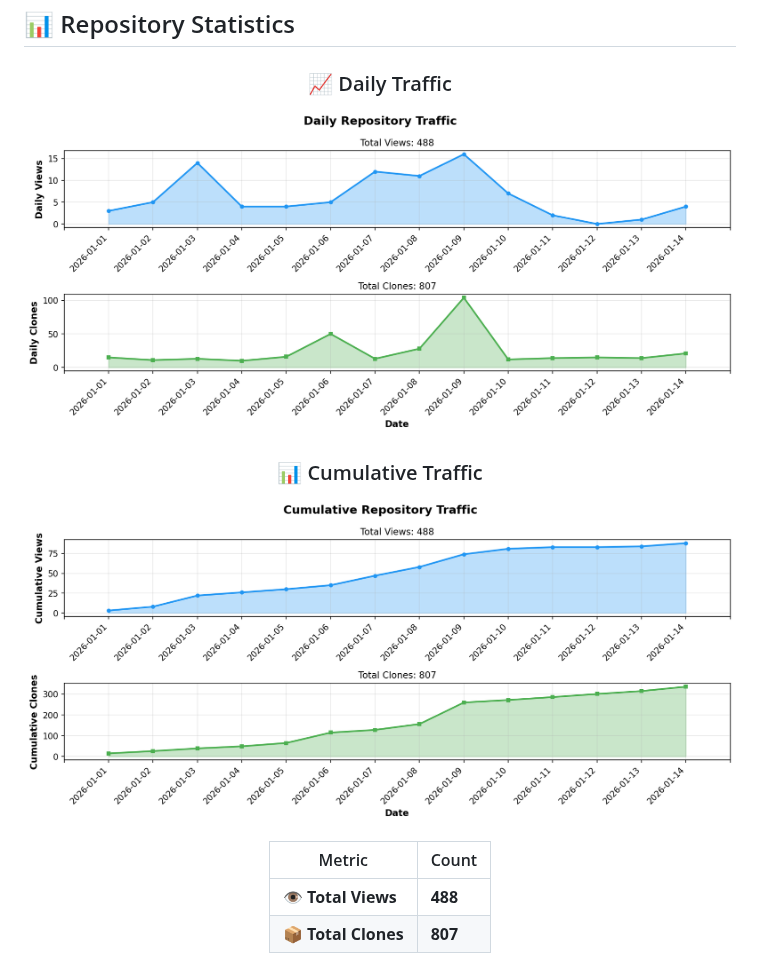
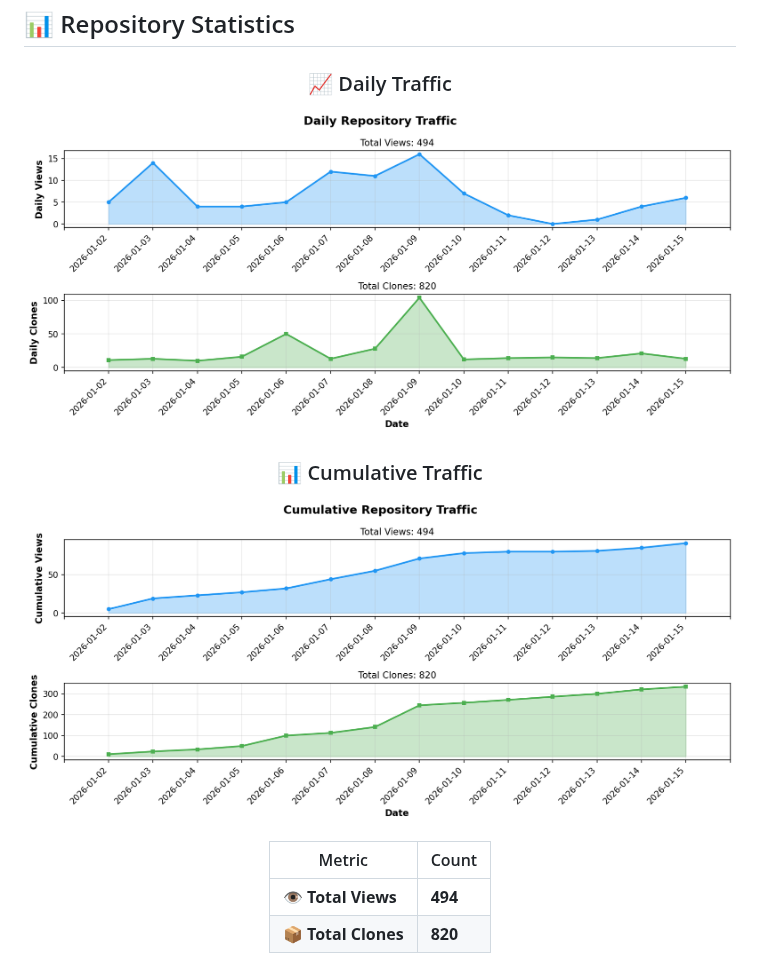
Before and after one commit to BonoJovi/Promps, a Markdown page: README.md, the part around one of its changes. GitHub-like rendering; pictures changed too: docs/stats_graph_cumulative.png, docs/stats_graph_daily.png.

Commit message:
chore: update repository stats [skip ci]

```diff
--- a/README.md
+++ b/README.md
@@ -411,6 +411,6 @@ Copyright (c) 2025 Yoshihiro NAKAHARA
 
 | Metric | Count |
 |--------|-------|
-| 👁️ **Total Views** | **488** |
-| 📦 **Total Clones** | **807** |
+| 👁️ **Total Views** | **494** |
+| 📦 **Total Clones** | **820** |
 
```
Also changed, not shown: other parts of README.md (+1 -1 lines), 1 other file.
